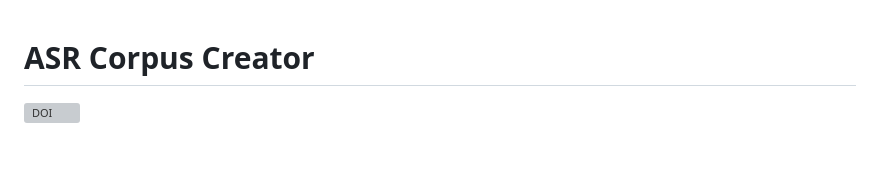
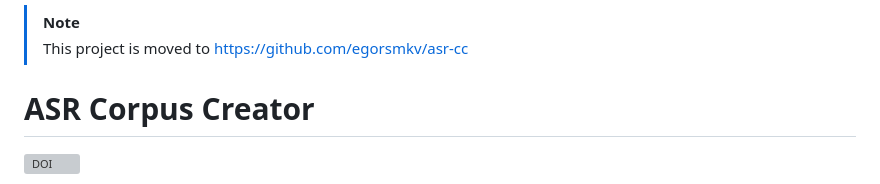
Before and after one commit to egorsmkv/asr-corpus-creator, a Markdown page: README.md, the part around the change. GitHub-like rendering; blank space fills up the shorter version; grey boxes are pictures that could not be loaded.

Commit message:
Add a note

```diff
--- a/README.md
+++ b/README.md
@@ -1,3 +1,6 @@
+> [!NOTE]
+> This project is moved to https://github.com/egorsmkv/asr-cc
+
 # ASR Corpus Creator
 
 [![DOI](https://zenodo.org/badge/DOI/10.5281/zenodo.7396705.svg)](https://doi.org/10.5281/zenodo.7396705)
```
